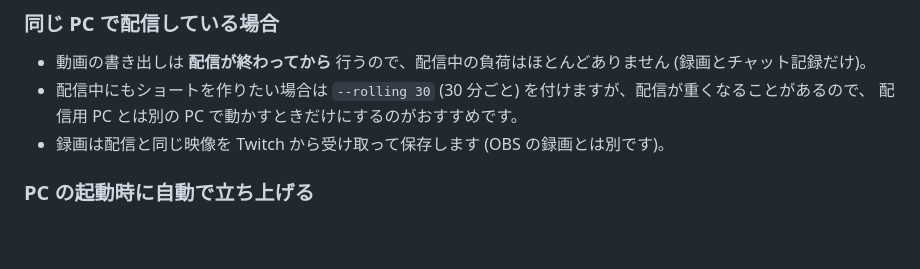
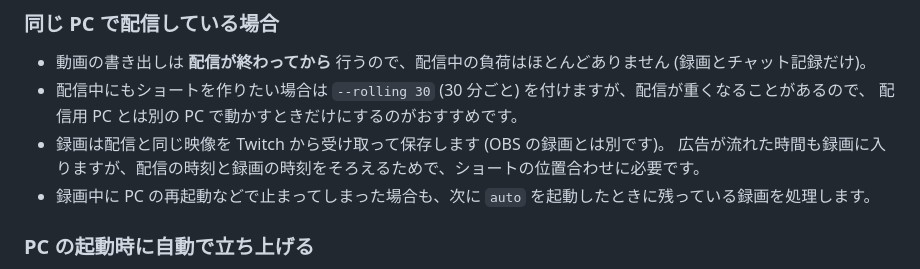
Before and after one commit to AL1cE-FTW/aiw, a Markdown page: docs/GUIDE.md, the part around the change. GitHub-like rendering; blank space fills up the shorter version.

Commit message:
Guide: note ads in recordings and leftover processing
Co-Authored-By: Claude Opus 5.5 <noreply@anthropic.com>
Claude-Session: https://claude.ai/code/session_01VKa5S57661cQtBey1uxw3g

```diff
--- a/docs/GUIDE.md
+++ b/docs/GUIDE.md
@@ -158,6 +158,8 @@ twitch-shorts auto yuuki_ftw
 - 配信中にもショートを作りたい場合は `--rolling 30` (30 分ごと) を付けますが、配信が重くなることがあるので、
   配信用 PC とは別の PC で動かすときだけにするのがおすすめです。
 - 録画は配信と同じ映像を Twitch から受け取って保存します (OBS の録画とは別です)。
+  広告が流れた時間も録画に入りますが、配信の時刻と録画の時刻をそろえるためで、ショートの位置合わせに必要です。
+- 録画中に PC の再起動などで止まってしまった場合も、次に `auto` を起動したときに残っている録画を処理します。
 
 ### PC の起動時に自動で立ち上げる
 
```
